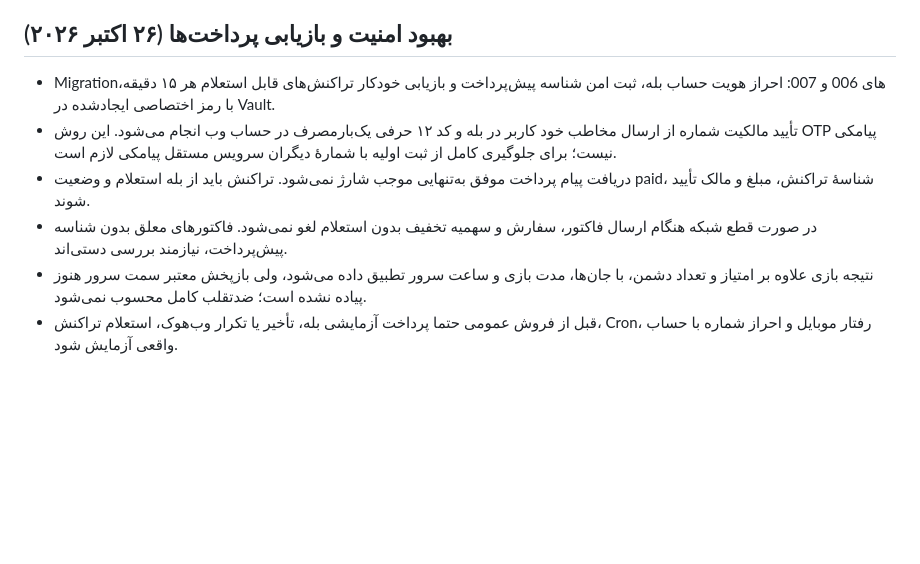
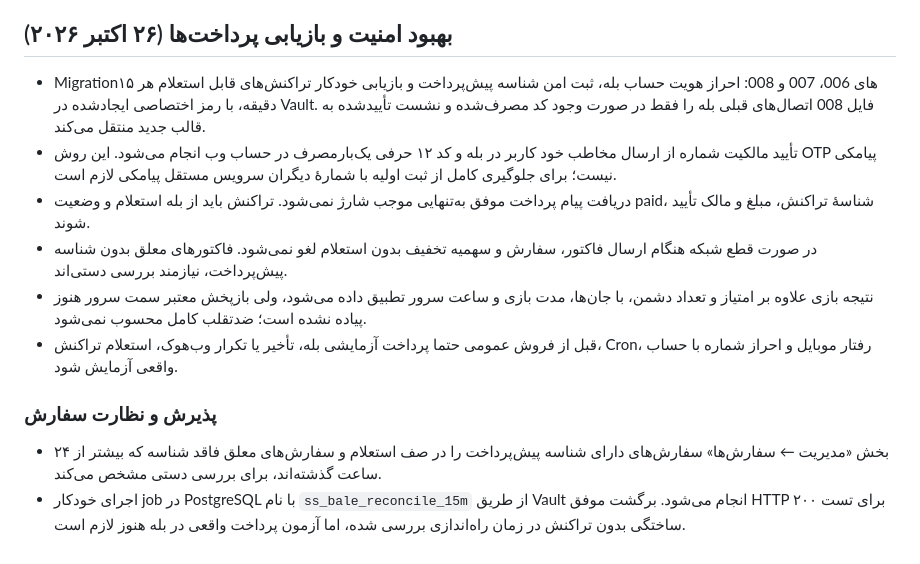
Before and after one commit to gptyar-web/space_shooter, a Markdown page: README.md, the part around the change. GitHub-like rendering; blank space fills up the shorter version.

Commit message:
Document legacy Bale backfill and payment review workflow

```diff
--- a/README.md
+++ b/README.md
@@ -109,9 +109,14 @@ Supabase Storage limits: https://supabase.com/docs/guides/storage/uploads/file-l
 
 ## بهبود امنیت و بازیابی پرداخت‌ها (۲۶ اکتبر ۲۰۲۶)
 
-- Migrationهای 006 و 007: احراز هویت حساب بله، ثبت امن شناسه پیش‌پرداخت و بازیابی خودکار تراکنش‌های قابل استعلام هر ۱۵ دقیقه، با رمز اختصاصی ایجادشده در Vault.
+- Migrationهای 006، 007 و 008: احراز هویت حساب بله، ثبت امن شناسه پیش‌پرداخت و بازیابی خودکار تراکنش‌های قابل استعلام هر ۱۵ دقیقه، با رمز اختصاصی ایجادشده در Vault. فایل 008 اتصال‌های قبلی بله را فقط در صورت وجود کد مصرف‌شده و نشست تأییدشده به قالب جدید منتقل می‌کند.
 - تأیید مالکیت شماره از ارسال مخاطب خود کاربر در بله و کد ۱۲ حرفی یک‌بارمصرف در حساب وب انجام می‌شود. این روش OTP پیامکی نیست؛ برای جلوگیری کامل از ثبت اولیه با شمارهٔ دیگران سرویس مستقل پیامکی لازم است.
 - دریافت پیام پرداخت موفق به‌تنهایی موجب شارژ نمی‌شود. تراکنش باید از بله استعلام و وضعیت paid، شناسهٔ تراکنش، مبلغ و مالک تأیید شوند.
 - در صورت قطع شبکه هنگام ارسال فاکتور، سفارش و سهمیه تخفیف بدون استعلام لغو نمی‌شود. فاکتورهای معلق بدون شناسه پیش‌پرداخت، نیازمند بررسی دستی‌اند.
 - نتیجه بازی علاوه بر امتیاز و تعداد دشمن، با جان‌ها، مدت بازی و ساعت سرور تطبیق داده می‌شود، ولی بازپخش معتبر سمت سرور هنوز پیاده نشده است؛ ضدتقلب کامل محسوب نمی‌شود.
 - قبل از فروش عمومی حتما پرداخت آزمایشی بله، تأخیر یا تکرار وب‌هوک، استعلام تراکنش، Cron، رفتار موبایل و احراز شماره با حساب واقعی آزمایش شود.
+
+### پذیرش و نظارت سفارش
+
+- بخش «مدیریت ← سفارش‌ها» سفارش‌های دارای شناسه پیش‌پرداخت را در صف استعلام و سفارش‌های معلق فاقد شناسه که بیشتر از ۲۴ ساعت گذشته‌اند، برای بررسی دستی مشخص می‌کند.
+- اجرای خودکار job در PostgreSQL با نام `ss_bale_reconcile_15m` از طریق Vault انجام می‌شود. برگشت موفق HTTP ۲۰۰ برای تست ساختگی بدون تراکنش در زمان راه‌اندازی بررسی شده، اما آزمون پرداخت واقعی در بله هنوز لازم است.
```
